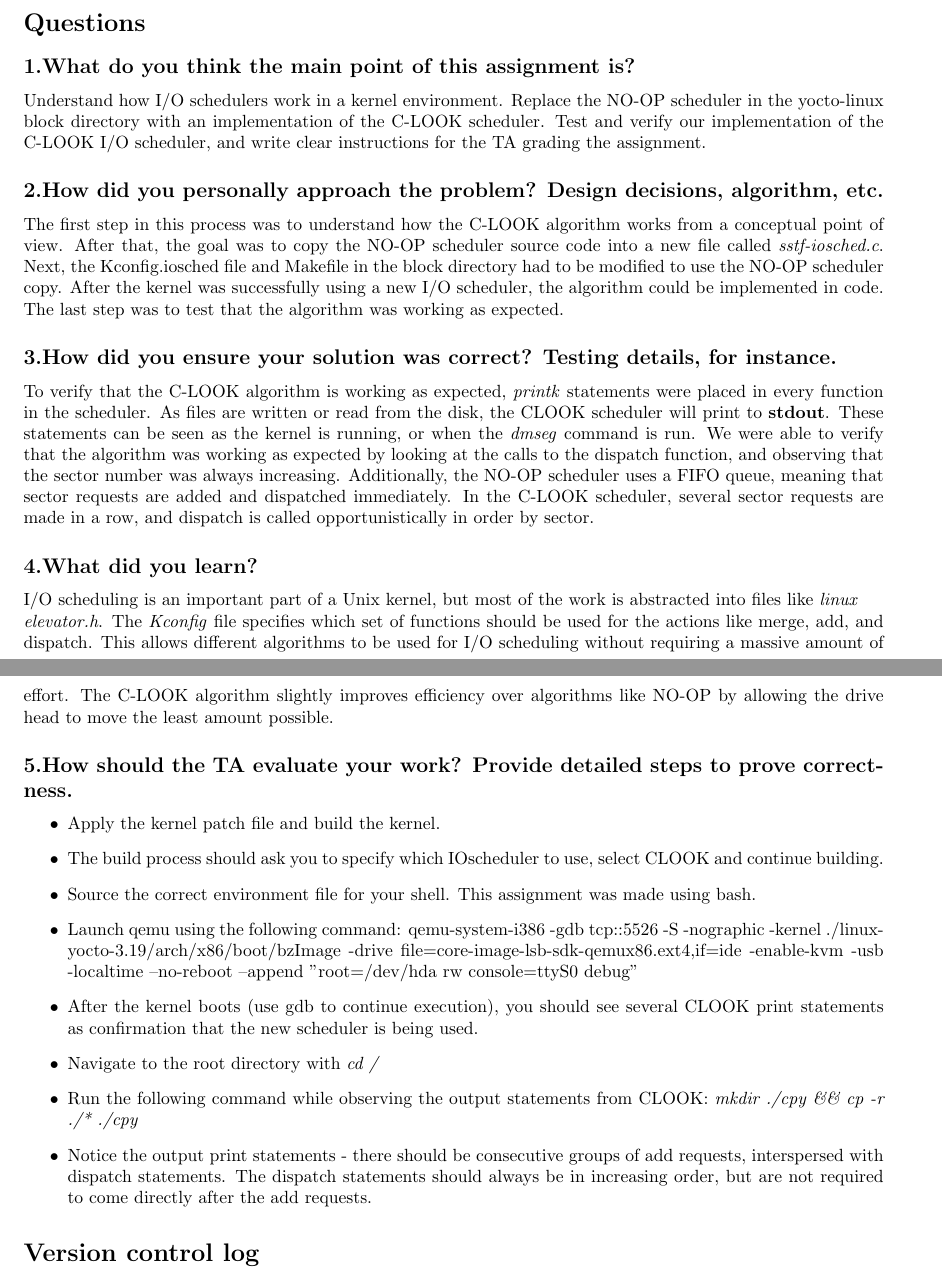
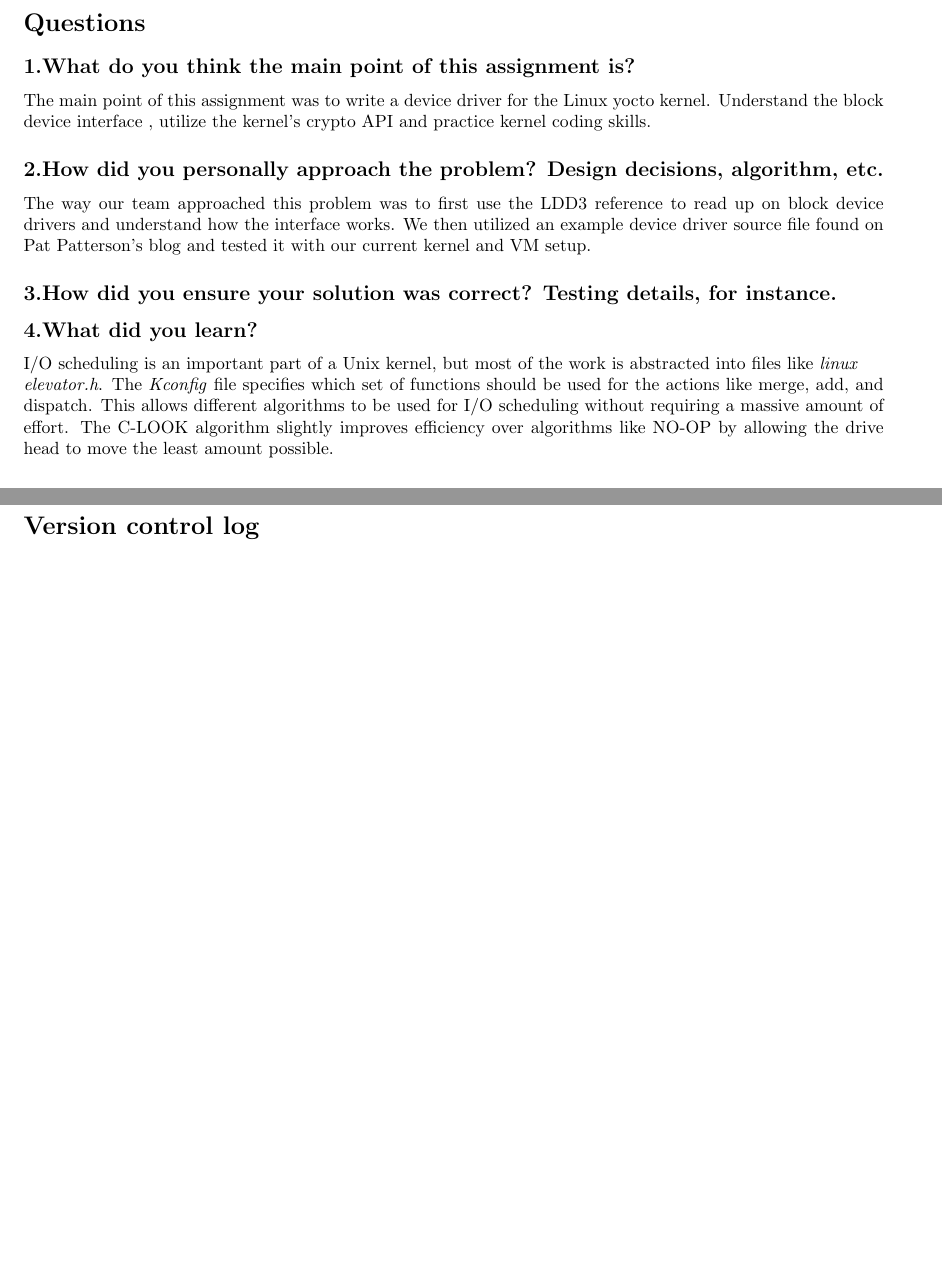
Before and after one commit to CarvellWakeman/cs444, a LaTeX problem sheet (homework3/writeup.tex): two parts of pages 2 and 3 of 3, joined at a grey line, cut so that both start at the same text, the shorter picture padded with empty space. Compiled offline with pdfLaTeX.

Commit message:
More revisions on writeup

```diff
--- a/homework3/writeup.tex
+++ b/homework3/writeup.tex
@@ -46,24 +46,15 @@
 
 	\section*{Questions}
 	\subsection*{1.What do you think the main point of this assignment is?}
-	Understand how I/O schedulers work in a kernel environment.
-	Replace the NO-OP scheduler in the yocto-linux block directory with an implementation of the C-LOOK scheduler.
-	Test and verify our implementation of the C-LOOK I/O scheduler, and write clear instructions for the TA grading the assignment.
+	The main point of this assignment was to write a device driver for the Linux yocto kernel.
+	Understand the block device interface , utilize the kernel's crypto API and practice kernel
+	coding skills.
 
 	\subsection*{2.How did you personally approach the problem? Design decisions, algorithm, etc.}
-	The first step in this process was to understand how the C-LOOK algorithm works from a conceptual point of view.
-	After that, the goal was to copy the NO-OP scheduler source code into a new file called \textit{sstf-iosched.c}.
-	Next, the Kconfig.iosched file and Makefile in the block directory had to be modified to use the NO-OP scheduler copy.
-	After the kernel was successfully using a new I/O scheduler, the algorithm could be implemented in code.
-	The last step was to test that the algorithm was working as expected.
+	The way our team approached this problem was to first use the LDD3 reference to read up on block device drivers and understand how the interface works. We then utilized an example device driver source file found on Pat Patterson's blog and tested it with our current kernel and VM setup.
 
 	\subsection*{3.How did you ensure your solution was correct? Testing details, for instance.}
-	To verify that the C-LOOK algorithm is working as expected, \textit{printk} statements were placed in every function in the scheduler.
-	As files are written or read from the disk, the CLOOK scheduler will print to \textbf{stdout}.
-	These statements can be seen as the kernel is running, or when the \textit {dmseg} command is run.
-	We were able to verify that the algorithm was working as expected by looking at the calls to the dispatch function, and observing that the sector number was always increasing.
-	Additionally, the NO-OP scheduler uses a FIFO queue, meaning that sector requests are added and dispatched immediately.
-	In the C-LOOK scheduler, several sector requests are made in a row, and dispatch is called opportunistically in order by sector.
+
 
 	\subsection*{4.What did you learn?}
 	I/O scheduling is an important part of a Unix kernel, but most of the work is abstracted into files like \textit{linux\\elevator.h}.
@@ -71,20 +62,6 @@
 	This allows different algorithms to be used for I/O scheduling without requiring a massive amount of effort.
 	The C-LOOK algorithm slightly improves efficiency over algorithms like NO-OP by allowing the drive head to move the least amount possible.
 
-	\subsection*{5.How should the TA evaluate your work? Provide detailed steps to prove correctness.}
-	\begin{itemize}
-		\item Apply the kernel patch file and build the kernel.
-		\item The build process should ask you to specify which IOscheduler to use, select CLOOK and continue building.
-		\item Source the correct environment file for your shell. This assignment was made using bash.
-		\item Launch qemu using the following command:
-		qemu-system-i386 -gdb tcp::5526 -S -nographic -kernel ./linux-yocto-3.19/arch/x86/boot/bzImage -drive file=core-image-lsb-sdk-qemux86.ext4,if=ide -enable-kvm -usb -localtime --no-reboot --append "root=/dev/hda rw console=ttyS0 debug"
-
-		\item After the kernel boots (use gdb to continue execution), you should see several CLOOK print statements as confirmation that the new scheduler is being used.
-		\item Navigate to the root directory with \textit{cd /}
-		\item Run the following command while observing the output statements from CLOOK: \textit{mkdir ./cpy \&\& cp -r ./* ./cpy}
-		\item Notice the output print statements - there should be consecutive groups of add requests, interspersed with dispatch statements.
-		The dispatch statements should always be in increasing order, but are not required to come directly after the add requests.
-	\end{itemize}
 
 	\section*{Version control log}
 	\begin{center}
```
